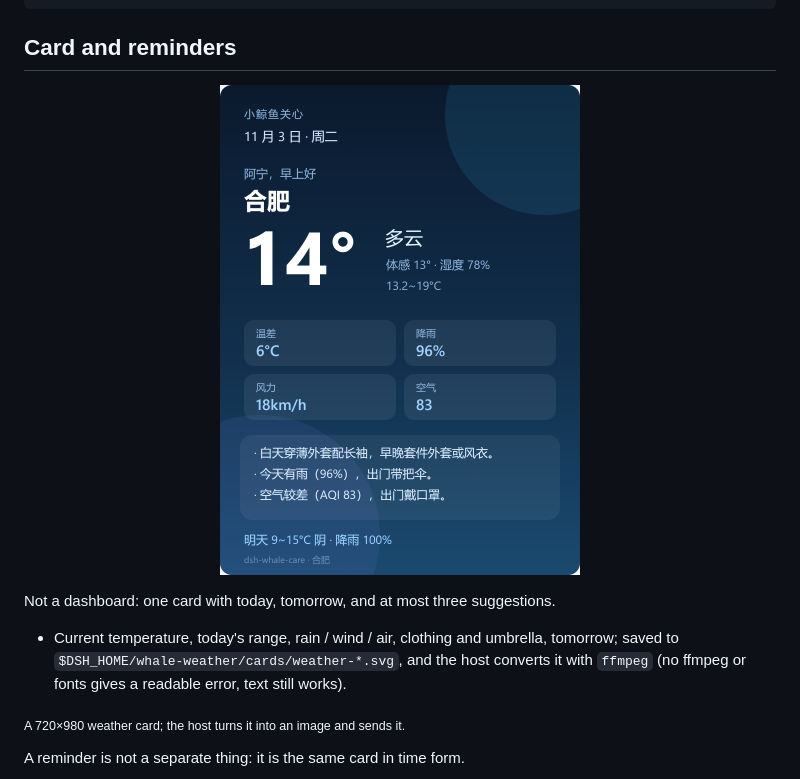
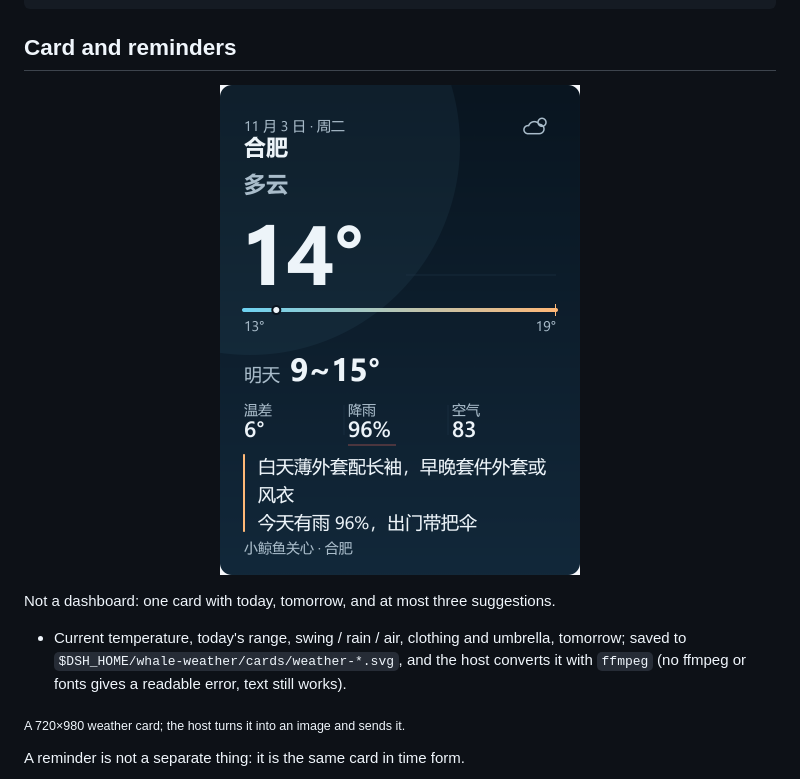
Before and after one commit to fanyingnie2163663/dsh-whale-care, a Markdown page: README.en.md, the part around one of its changes. Drawn GitHub-style; pictures changed too: assets/screenshot-card.png; folded sections open.

```diff
--- a/README.en.md
+++ b/README.en.md
@@ -198,7 +199,7 @@ Definition: **a read-only impression snapshot written by another plugin**; this
 
 Not a dashboard: one card with today, tomorrow, and at most three suggestions.
 
-- Current temperature, today's range, rain / wind / air, clothing and umbrella, tomorrow; saved to `$DSH_HOME/whale-weather/cards/weather-*.svg`, and the host converts it with `ffmpeg` (no ffmpeg or fonts gives a readable error, text still works).
+- Current temperature, today's range, swing / rain / air, clothing and umbrella, tomorrow; saved to `$DSH_HOME/whale-weather/cards/weather-*.svg`, and the host converts it with `ffmpeg` (no ffmpeg or fonts gives a readable error, text still works).
 
 <sub>A 720×980 weather card; the host turns it into an image and sends it.</sub>
 
```
Also changed, not shown: other parts of README.en.md (+4 -3 lines), README.md (+2 -1 lines), 3 other files.
